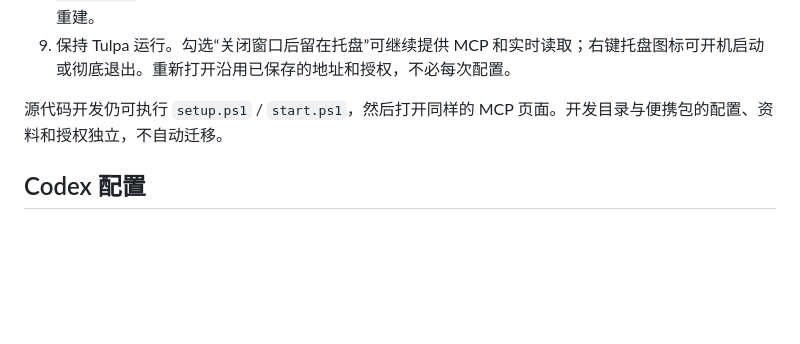
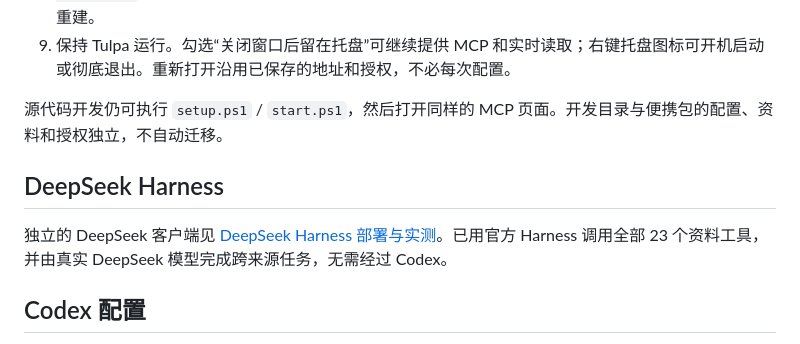
Before and after one commit to fumingyang2004/Tulpa, a Markdown page: doc/MCP.md, the part around the change. GitHub-like rendering; blank space fills up the shorter version.

Commit message:
docs: add verified DeepSeek Harness MCP deployment guide

```diff
--- a/doc/MCP.md
+++ b/doc/MCP.md
@@ -17,6 +17,10 @@ Tulpa 可以作为本机资料服务，让 Codex 或其他支持 **Streamable HT
 9. 保持 Tulpa 运行。勾选“关闭窗口后留在托盘”可继续提供 MCP 和实时读取；右键托盘图标可开机启动或彻底退出。重新打开沿用已保存的地址和授权，不必每次配置。
 
 源代码开发仍可执行 `setup.ps1` / `start.ps1`，然后打开同样的 MCP 页面。开发目录与便携包的配置、资料和授权独立，不自动迁移。
+
+## DeepSeek Harness
+
+独立的 DeepSeek 客户端见 [DeepSeek Harness 部署与实测](DEEPSEEK_MCP.md)。已用官方 Harness 调用全部 23 个资料工具，并由真实 DeepSeek 模型完成跨来源任务，无需经过 Codex。
 
 ## Codex 配置
 
```
Also changed, not shown: doc/DEEPSEEK_MCP.md (added, +119 -0 lines).
